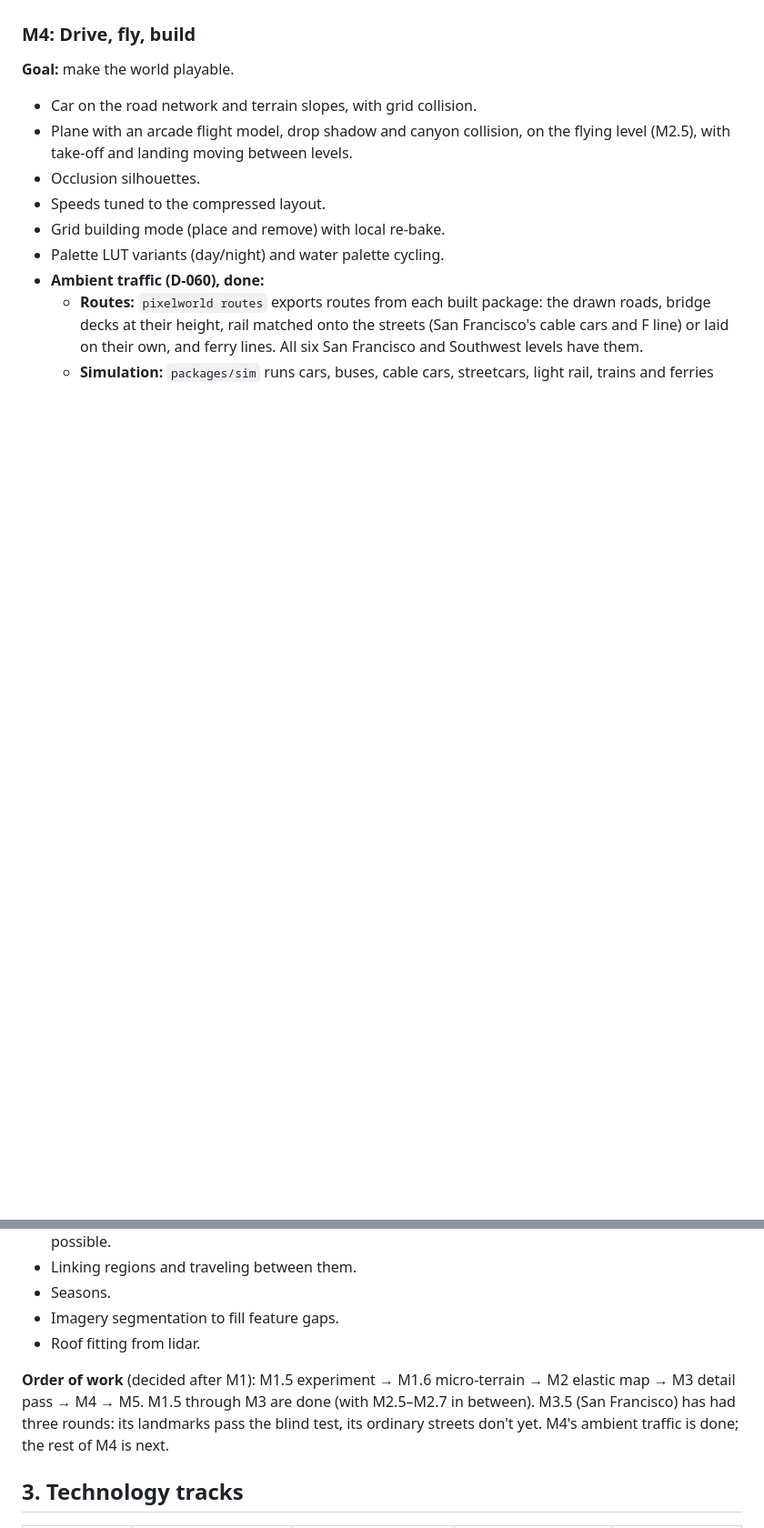
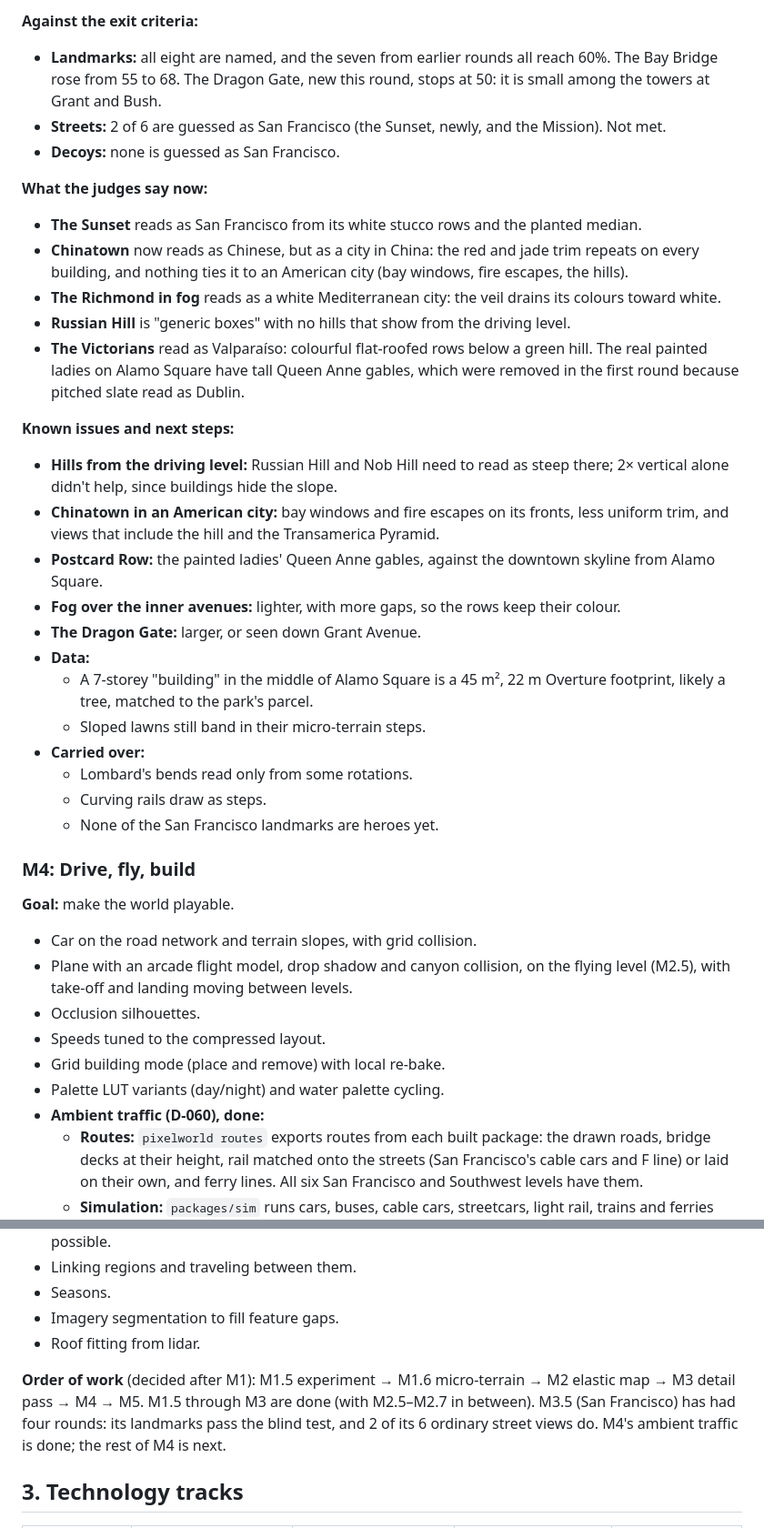
Before and after one commit to alexngai/pixelworld, a Markdown page: docs/roadmap.md, 2 parts joined by grey strips. Shown at 91% size. Rendered like a GitHub page; blank space fills up the shorter version.

```diff
--- a/docs/roadmap.md
+++ b/docs/roadmap.md
@@ -661,3 +703,28 @@ Three more agents in worktrees, merged with the traffic thread (D-060) and rebui
+**Against the exit criteria:**
+- **Landmarks:** all eight are named, and the seven from earlier rounds all reach 60%. The Bay Bridge rose from 55 to 68. The Dragon Gate, new this round, stops at 50: it is small among the towers at Grant and Bush.
+- **Streets:** 2 of 6 are guessed as San Francisco (the Sunset, newly, and the Mission). Not met.
+- **Decoys:** none is guessed as San Francisco.
+
+**What the judges say now:**
+- **The Sunset** reads as San Francisco from its white stucco rows and the planted median.
+- **Chinatown** now reads as Chinese, but as a city in China: the red and jade trim repeats on every building, and nothing ties it to an American city (bay windows, fire escapes, the hills).
+- **The Richmond in fog** reads as a white Mediterranean city: the veil drains its colours toward white.
+- **Russian Hill** is "generic boxes" with no hills that show from the driving level.
+- **The Victorians** read as Valparaíso: colourful flat-roofed rows below a green hill. The real painted ladies on Alamo Square have tall Queen Anne gables, which were removed in the first round because pitched slate read as Dublin.
+
+**Known issues and next steps:**
+- **Hills from the driving level:** Russian Hill and Nob Hill need to read as steep there; 2× vertical alone didn't help, since buildings hide the slope.
+- **Chinatown in an American city:** bay windows and fire escapes on its fronts, less uniform trim, and views that include the hill and the Transamerica Pyramid.
+- **Postcard Row:** the painted ladies' Queen Anne gables, against the downtown skyline from Alamo Square.
+- **Fog over the inner avenues:** lighter, with more gaps, so the rows keep their colour.
+- **The Dragon Gate:** larger, or seen down Grant Avenue.
+- **Data:**
+  - A 7-storey "building" in the middle of Alamo Square is a 45 m², 22 m Overture footprint, likely a tree, matched to the park's parcel.
+  - Sloped lawns still band in their micro-terrain steps.
+- **Carried over:**
+  - Lombard's bends read only from some rotations.
+  - Curving rails draw as steps.
+  - None of the San Francisco landmarks are heroes yet.
 
 ### M4: Drive, fly, build
 
@@ -703,7 +770,7 @@ Three more agents in worktrees, merged with the traffic thread (D-060) and rebui
 - Imagery segmentation to fill feature gaps.
 - Roof fitting from lidar.
 
-**Order of work** (decided after M1): M1.5 experiment → M1.6 micro-terrain → M2 elastic map → M3 detail pass → M4 → M5. M1.5 through M3 are done (with M2.5–M2.7 in between). M3.5 (San Francisco) has had three rounds: its landmarks pass the blind test, its ordinary streets don't yet. M4's ambient traffic is done; the rest of M4 is next.
+**Order of work** (decided after M1): M1.5 experiment → M1.6 micro-terrain → M2 elastic map → M3 detail pass → M4 → M5. M1.5 through M3 are done (with M2.5–M2.7 in between). M3.5 (San Francisco) has had four rounds: its landmarks pass the blind test, and 2 of its 6 ordinary street views do. M4's ambient traffic is done; the rest of M4 is next.
 
 ## 3. Technology tracks
 
```
Also changed, not shown: other parts of docs/roadmap.md (+44 -2 lines), docs/images/sf-round4.png (added), 1 other file.
